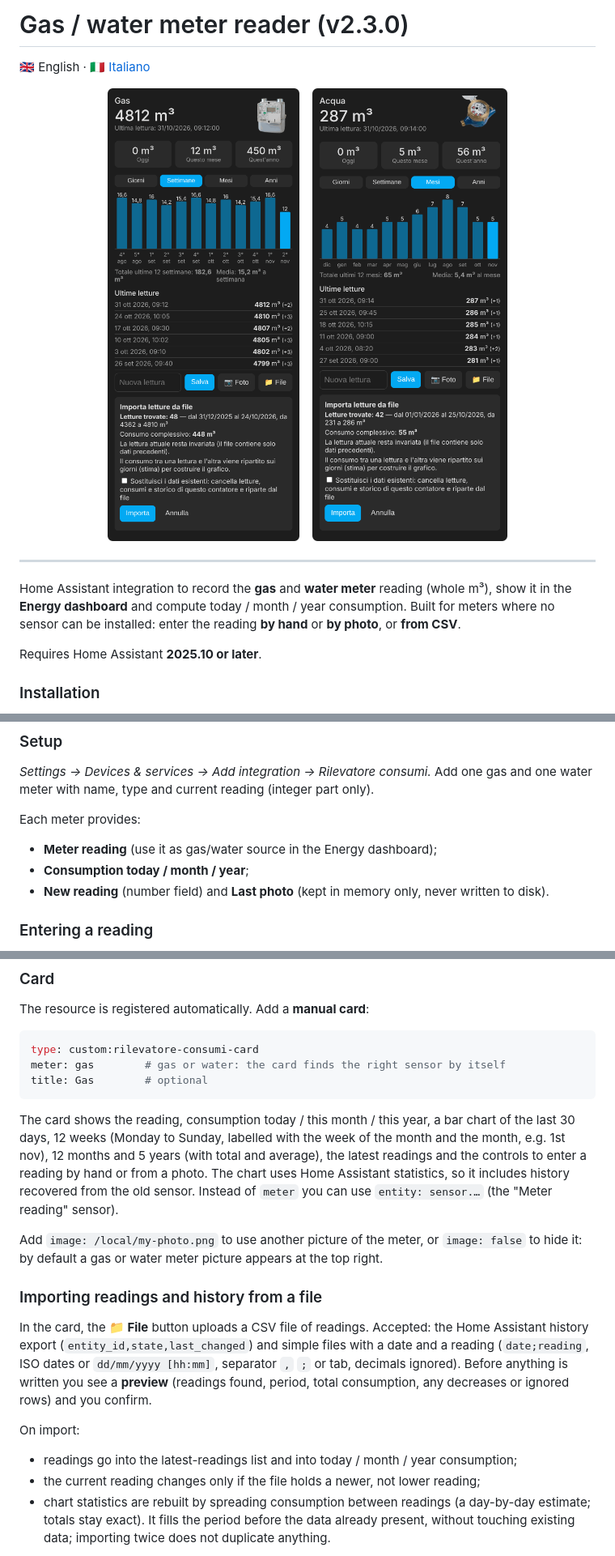
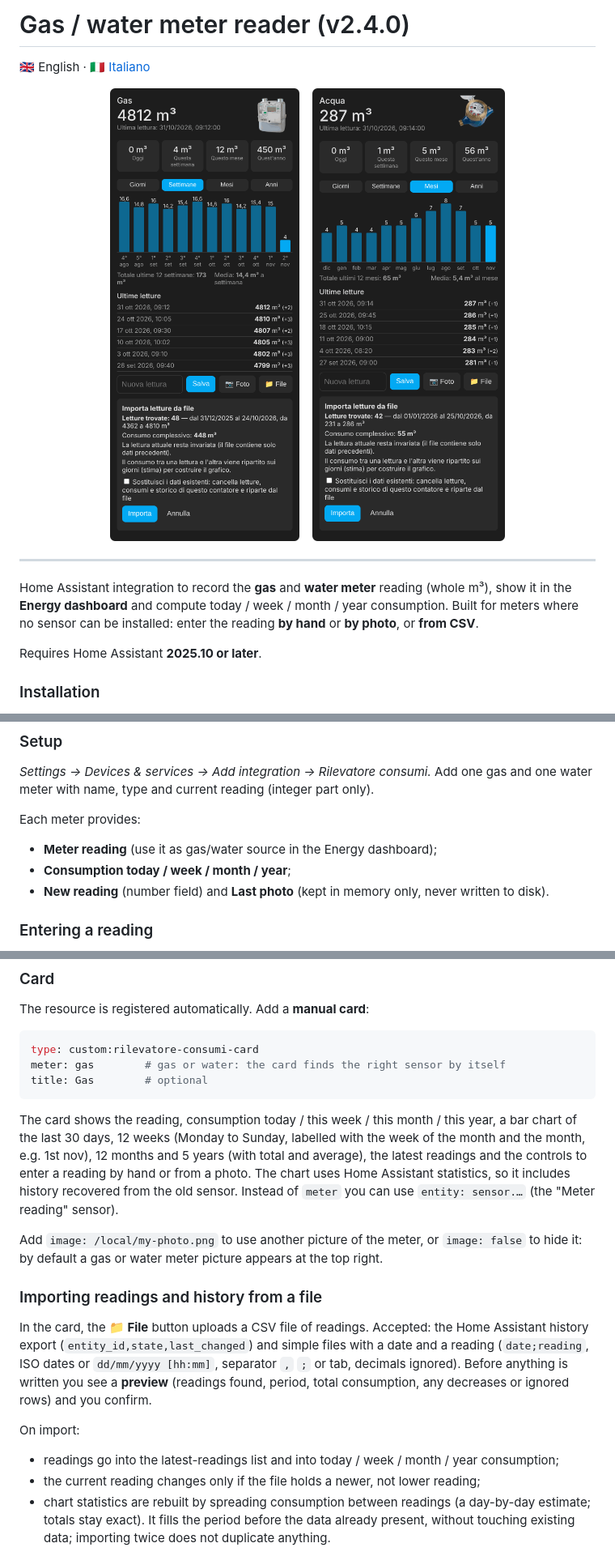
Before and after one commit to stefanodr/Rilevatore-gas-acqua, a Markdown page: README.md, 3 parts joined by grey strips. Shown at 81% size. Rendered like a GitHub page; pictures changed too: docs/images/card-gas-v2.png (added), docs/images/card-gas.png (deleted), docs/images/card-water-v2.png (added).

````diff
--- a/README.md
+++ b/README.md
@@ -1,16 +1,16 @@
-# Gas / water meter reader (v2.3.0)
+# Gas / water meter reader (v2.4.0)
 
 🇬🇧 English · 🇮🇹 [Italiano](README.it.md)
 
 <p align="center">
-  <img src="docs/images/card-gas.png" alt="Card Gas / Gas card" width="330">
+  <img src="docs/images/card-gas-v2.png" alt="Card Gas / Gas card" width="330">
   &nbsp;&nbsp;
-  <img src="docs/images/card-water.png" alt="Card Acqua / Water card" width="330">
+  <img src="docs/images/card-water-v2.png" alt="Card Acqua / Water card" width="330">
 </p>
 
 ---
 
-Home Assistant integration to record the **gas** and **water meter** reading (whole m³), show it in the **Energy dashboard** and compute today / month / year consumption. Built for meters where no sensor can be installed: enter the reading **by hand** or **by photo**, or **from CSV**.
+Home Assistant integration to record the **gas** and **water meter** reading (whole m³), show it in the **Energy dashboard** and compute today / week / month / year consumption. Built for meters where no sensor can be installed: enter the reading **by hand** or **by photo**, or **from CSV**.
 
 Requires Home Assistant **2025.10 or later**.
 
@@ -26,7 +26,7 @@ Requires Home Assistant **2025.10 or later**.
 
 Each meter provides:
 - **Meter reading** (use it as gas/water source in the Energy dashboard);
-- **Consumption today / month / year**;
+- **Consumption today / week / month / year**;
 - **New reading** (number field) and **Last photo** (kept in memory only, never written to disk).
 
 ### Entering a reading
@@ -47,7 +47,7 @@ meter: gas        # gas or water: the card finds the right sensor by itself
 title: Gas        # optional
 ```
 
-The card shows the reading, consumption today / this month / this year, a bar chart of the last 30 days, 12 weeks (Monday to Sunday, labelled with the week of the month and the month, e.g. 1st nov), 12 months and 5 years (with total and average), the latest readings and the controls to enter a reading by hand or from a photo. The chart uses Home Assistant statistics, so it includes history recovered from the old sensor. Instead of `meter` you can use `entity: sensor.…` (the "Meter reading" sensor).
+The card shows the reading, consumption today / this week / this month / this year, a bar chart of the last 30 days, 12 weeks (Monday to Sunday, labelled with the week of the month and the month, e.g. 1st nov), 12 months and 5 years (with total and average), the latest readings and the controls to enter a reading by hand or from a photo. The chart uses Home Assistant statistics, so it includes history recovered from the old sensor. Instead of `meter` you can use `entity: sensor.…` (the "Meter reading" sensor).
 
 Add `image: /local/my-photo.png` to use another picture of the meter, or `image: false` to hide it: by default a gas or water meter picture appears at the top right.
 
@@ -56,7 +56,7 @@ Add `image: /local/my-photo.png` to use another picture of the meter, or `image:
 In the card, the **📁 File** button uploads a CSV file of readings. Accepted: the Home Assistant history export (`entity_id,state,last_changed`) and simple files with a date and a reading (`date;reading`, ISO dates or `dd/mm/yyyy [hh:mm]`, separator `,` `;` or tab, decimals ignored). Before anything is written you see a **preview** (readings found, period, total consumption, any decreases or ignored rows) and you confirm.
 
 On import:
-- readings go into the latest-readings list and into today / month / year consumption;
+- readings go into the latest-readings list and into today / week / month / year consumption;
 - the current reading changes only if the file holds a newer, not lower reading;
 - chart statistics are rebuilt by spreading consumption between readings (a day-by-day estimate; totals stay exact). It fills the period before the data already present, without touching existing data; importing twice does not duplicate anything.
 
````
Also changed, not shown: README.it.md (+7 -7 lines), RELEASE_NOTES_v2.4.0.md (added, +41 -0 lines), 10 other files.
